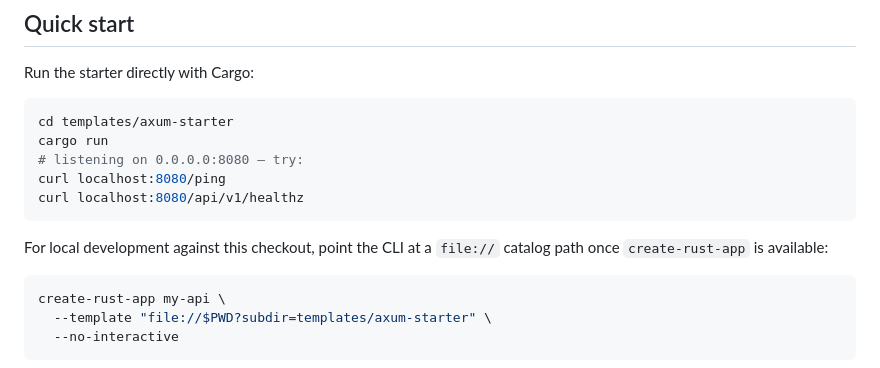
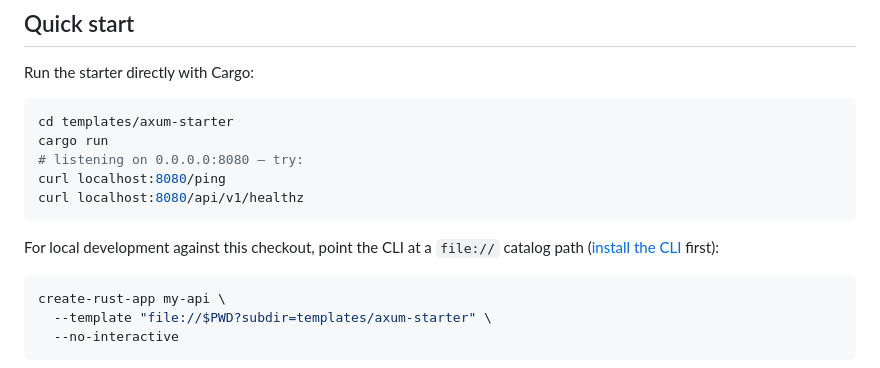
Before and after one commit to Create-Rust-App/cra-templates, a Markdown page: README.md, the part around one of its changes. GitHub-like rendering.

Commit message:
docs(readme): add Discord badge, fix stale CLI-availability note (#37)

````diff
--- a/README.md
+++ b/README.md
@@ -23,7 +24,7 @@ curl localhost:8080/api/v1/healthz
 ```
 
 For local development against this checkout, point the CLI at a `file://`
-catalog path once `create-rust-app` is available:
+catalog path ([install the CLI](https://github.com/Create-Rust-App/create-rust-app) first):
 
 ```sh
 create-rust-app my-api \
````
Also changed, not shown: other parts of README.md (+1 -0 lines).
